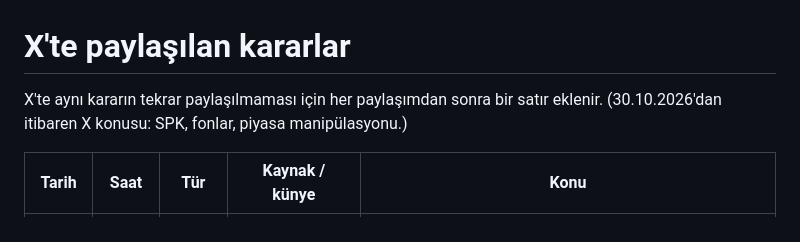
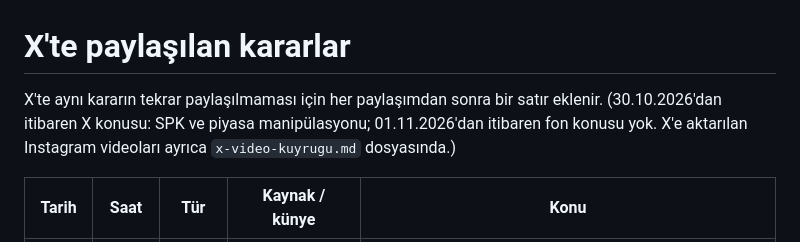
Before and after one commit to emsalvarmi/g-rseller, a Markdown page: paylasilanlar-x.md, the part around the change. Rendered like a GitHub page.

```diff
--- a/paylasilanlar-x.md
+++ b/paylasilanlar-x.md
@@ -1,6 +1,6 @@
 # X'te paylaşılan kararlar
 
-X'te aynı kararın tekrar paylaşılmaması için her paylaşımdan sonra bir satır eklenir. (30.10.2026'dan itibaren X konusu: SPK, fonlar, piyasa manipülasyonu.)
+X'te aynı kararın tekrar paylaşılmaması için her paylaşımdan sonra bir satır eklenir. (30.10.2026'dan itibaren X konusu: SPK ve piyasa manipülasyonu; 01.11.2026'dan itibaren fon konusu yok. X'e aktarılan Instagram videoları ayrıca `x-video-kuyrugu.md` dosyasında.)
 
 | Tarih | Saat | Tür | Kaynak / künye | Konu |
 |---|---|---|---|---|
```
Also changed, not shown: README.md (+8 -6 lines), x-video-kuyrugu.md (added, +15 -0 lines).
